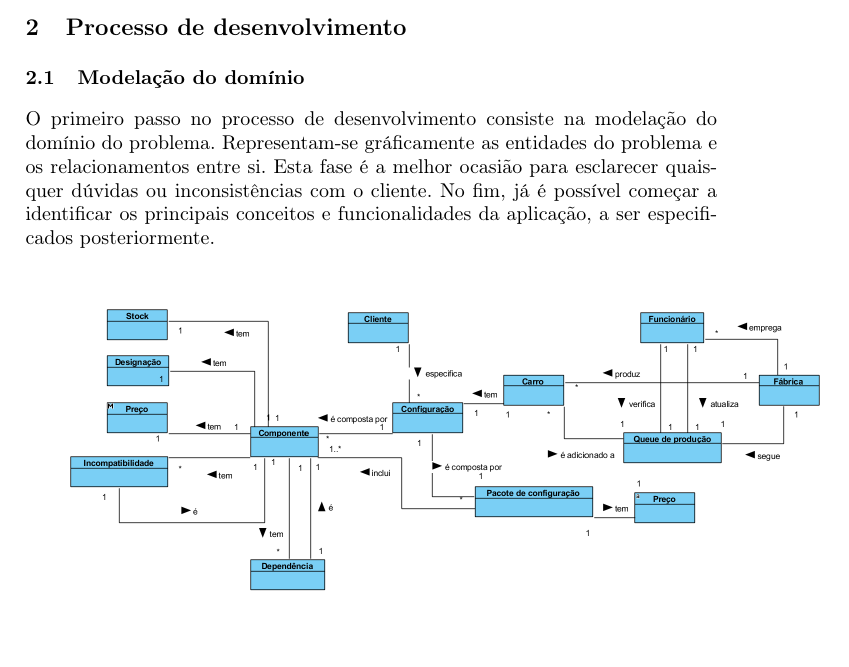
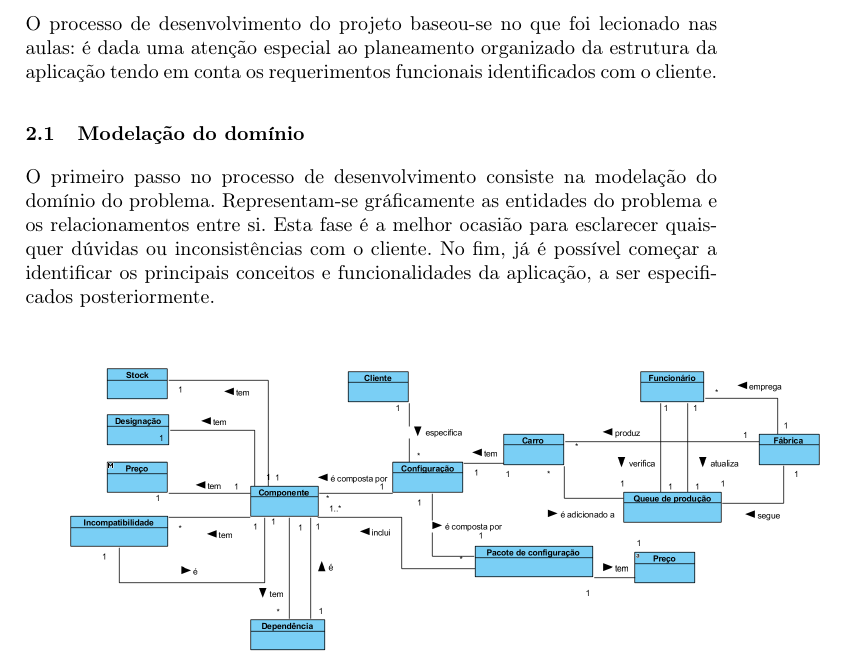
Before and after one commit to lxpnh98/dss-18-19, a LaTeX paper (relatorio/relatorio.tex): part of page 3 of 9, cut at the place of the change. Compiled offline with pdfLaTeX.

Commit message:
Parágrafo introdutório à secção do processo de desenvolvimento no relatório.

```diff
--- a/relatorio/relatorio.tex
+++ b/relatorio/relatorio.tex
@@ -30,7 +30,7 @@ As seguintes secções descrevem o processo de desenvolvimento do projeto seguid
 \clearpage
 \section{Processo de desenvolvimento}
 
-%parte introdutória
+O processo de desenvolvimento do projeto baseou-se no que foi lecionado nas aulas: é dada uma atenção especial ao planeamento organizado da estrutura da aplicação tendo em conta os requerimentos funcionais identificados com o cliente.
 
 \subsection{Modelação do domínio}
 
```
